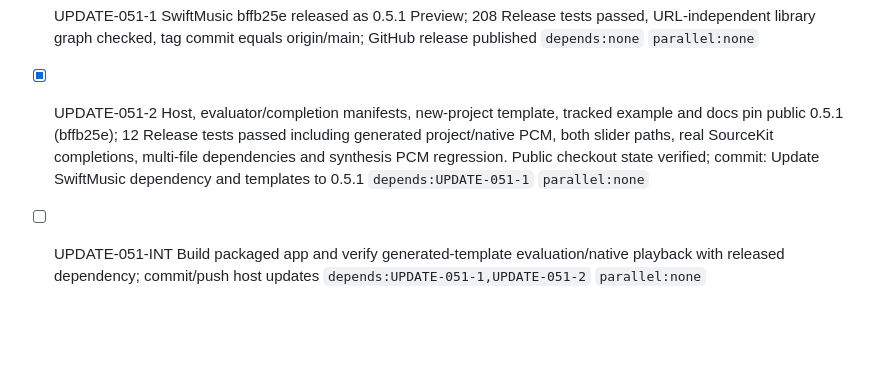
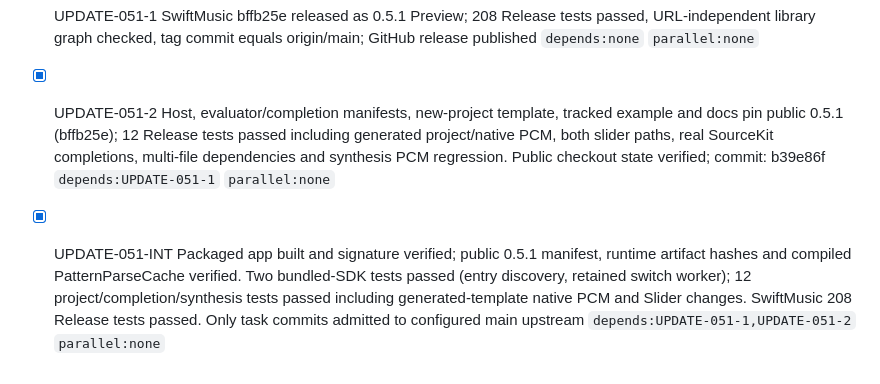
Before and after one commit to 1amageek/MusicPlaygournd, a Markdown page: PROGRESS.md, the part around the change. GitHub-like rendering; blank space fills up the shorter version.

Commit message:
Record SwiftMusic 0.5.1 integration verification

```diff
--- a/PROGRESS.md
+++ b/PROGRESS.md
@@ -218,5 +218,5 @@
 - [x] SYNTH-INT Eight release integration tests passed for concurrent live rerenders, cancellation, source controls and actual hardware playback; 24 focused checks plus exact PCM hashes cover the scheduler. Reviewed unchanged ordering, local value ownership and error/cancellation paths; no unsafe/shared-state changes. Only task commits admitted to configured main upstream `depends:SYNTH-1` `parallel:none`
 
 - [x] UPDATE-051-1 SwiftMusic bffb25e released as 0.5.1 Preview; 208 Release tests passed, URL-independent library graph checked, tag commit equals origin/main; GitHub release published `depends:none` `parallel:none`
-- [x] UPDATE-051-2 Host, evaluator/completion manifests, new-project template, tracked example and docs pin public 0.5.1 (bffb25e); 12 Release tests passed including generated project/native PCM, both slider paths, real SourceKit completions, multi-file dependencies and synthesis PCM regression. Public checkout state verified; commit: Update SwiftMusic dependency and templates to 0.5.1 `depends:UPDATE-051-1` `parallel:none`
-- [ ] UPDATE-051-INT Build packaged app and verify generated-template evaluation/native playback with released dependency; commit/push host updates `depends:UPDATE-051-1,UPDATE-051-2` `parallel:none`
+- [x] UPDATE-051-2 Host, evaluator/completion manifests, new-project template, tracked example and docs pin public 0.5.1 (bffb25e); 12 Release tests passed including generated project/native PCM, both slider paths, real SourceKit completions, multi-file dependencies and synthesis PCM regression. Public checkout state verified; commit: b39e86f `depends:UPDATE-051-1` `parallel:none`
+- [x] UPDATE-051-INT Packaged app built and signature verified; public 0.5.1 manifest, runtime artifact hashes and compiled PatternParseCache verified. Two bundled-SDK tests passed (entry discovery, retained switch worker); 12 project/completion/synthesis tests passed including generated-template native PCM and Slider changes. SwiftMusic 208 Release tests passed. Only task commits admitted to configured main upstream `depends:UPDATE-051-1,UPDATE-051-2` `parallel:none`
```
